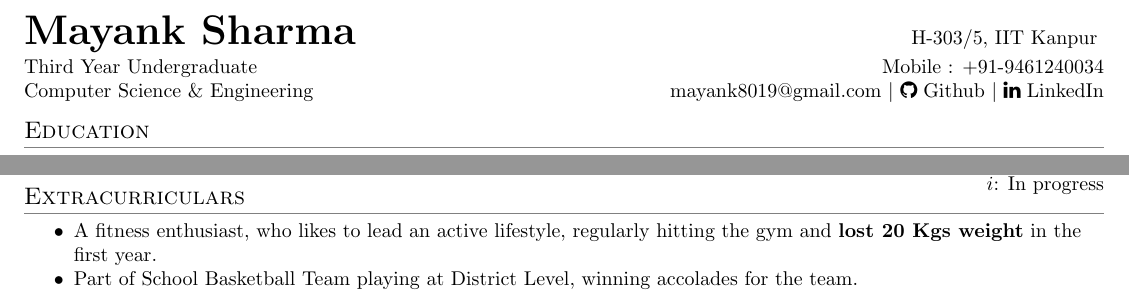
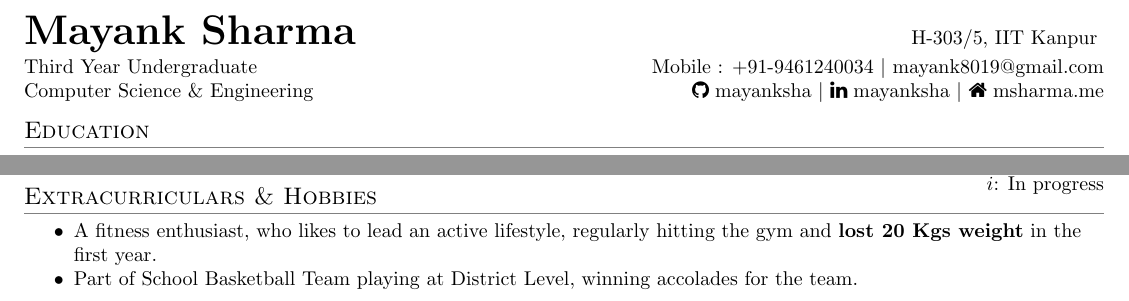
Before and after one commit to mayanksha/resume, a LaTeX document (one_page.tex): two parts of the page, joined at a grey line, cut so that both start at the same text. Compiled offline with pdfLaTeX.

Commit message:
Added portfolio page

```diff
--- a/one_page.tex
+++ b/one_page.tex
@@ -101,11 +101,12 @@
 	\textbf{\href{https://msharma.me/}{\huge Mayank Sharma}} &
 	H-303/5, IIT Kanpur \vspace{2pt} \\
 	Third Year Undergraduate &
-	Mobile : +91-9461240034 \\
+	Mobile : +91-9461240034  $\vert$
+	\href{mailto:mayank8019@gmail.com}{mayank8019@gmail.com}\\
 	Computer Science \& Engineering &
-	\href{mailto:mayank8019@gmail.com}{mayank8019@gmail.com} $\vert$
-	\faGithub\hspace{0.3em}\href{https://github.com/mayanksha}{Github} $\vert$
-	\faLinkedin \hspace{0.3em}\href{https://www.linkedin.com/in/mayanksha}{LinkedIn}
+	\faGithub\hspace{0.3em}\href{https://github.com/mayanksha}{mayanksha} $\vert$
+	\faLinkedin \hspace{0.3em}\href{https://www.linkedin.com/in/mayanksha}{mayanksha} $\vert$
+	\faHome \hspace{0.3em}\href{https://msharma.me}{msharma.me}
 	\\
 \end{tabular*}
 \vspace{-8pt}
@@ -224,7 +225,7 @@
 		$i$: In progress\\
 
 \vspace{-0.6cm}
-\section{Extracurriculars}
+\section{Extracurriculars \& Hobbies}
 \begin{itemize}[noitemsep]
 	  \item \fontsize{10pt}{1em}A fitness enthusiast, who likes to lead an active lifestyle, regularly hitting the gym and \textbf{lost 20 Kgs weight} in the first year.
 	  \item Part of School Basketball Team playing at District Level, winning accolades for the team.
```
Also changed, not shown: one_page.pdf.
